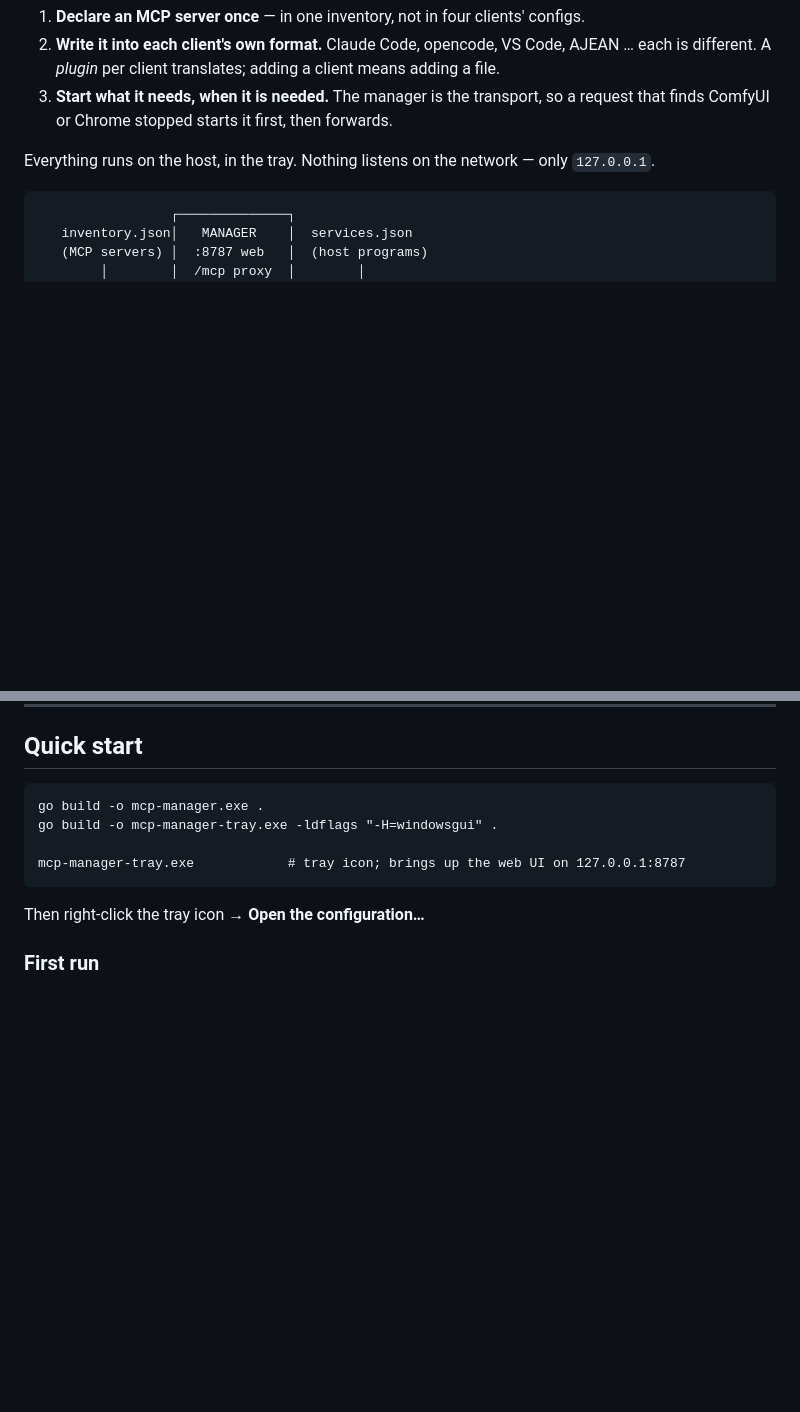
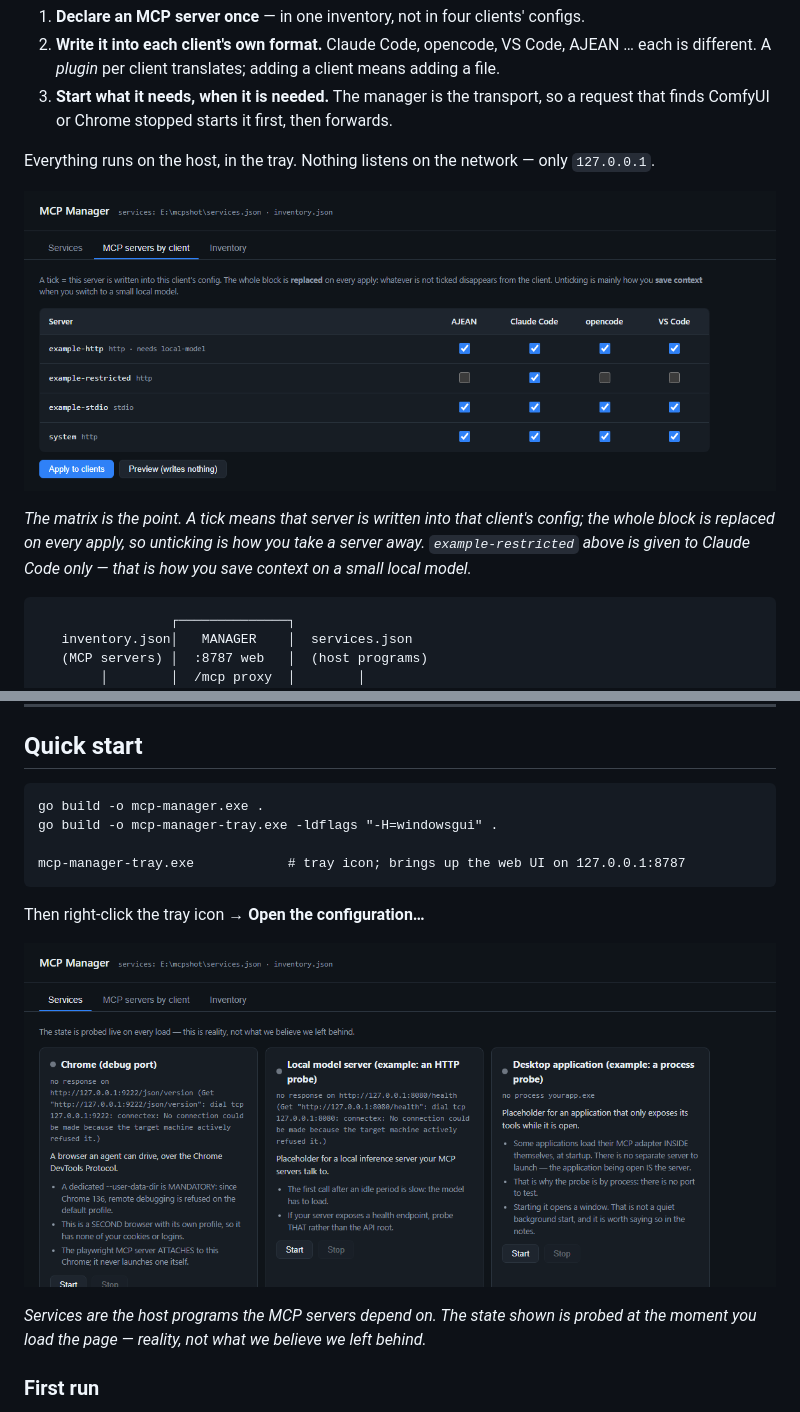
Before and after one commit to Olioli4/mcp-manager, a Markdown page: README.md, 2 parts joined by grey strips. GitHub-like rendering; pictures changed too: docs/matrix.png (added), docs/services.png (added); blank space fills up the shorter version.

Commit message:
Add CI, and screenshots for the README
CI on every push and pull request: build, vet, test with -count=1 (a cached
result proves only that the tests passed BEFORE the change), gofmt, and a check
that the example configs are present and parse. The release workflow only fires
on a tag, so until now a contribution got no signal at all until it was already
being released.

It runs on windows-latest deliberately. This is a Windows program — it starts
and stops native processes, drives the tray, and speaks to the Chrome DevTools
Protocol. Testing it on Linux would test a program nobody runs.

Screenshots, which the README had none of for a tool whose whole surface is a
tray icon and a web page. Both are captured from a throwaway instance running
services.example.json on a spare port, so they show the tool rather than one
particular machine's configuration — and the path in the header has no username
in it, which the first attempt did.

Co-Authored-By: Claude Code <noreply@anthropic.com>

````diff
--- a/README.md
+++ b/README.md
@@ -9,6 +9,12 @@ A **local, native, Docker-free** tool that owns three jobs which are really one:
    finds ComfyUI or Chrome stopped starts it first, then forwards.
 
 Everything runs on the host, in the tray. Nothing listens on the network — only `127.0.0.1`.
+
+![The matrix: which MCP servers each client receives](./docs/matrix.png)
+
+*The matrix is the point. A tick means that server is written into that client's config; the whole
+block is replaced on every apply, so unticking is how you take a server away. `example-restricted`
+above is given to Claude Code only — that is how you save context on a small local model.*
 
 ```
                  ┌──────────────┐
@@ -37,6 +43,11 @@ mcp-manager-tray.exe            # tray icon; brings up the web UI on 127.0.0.1:8
 ```
 
 Then right-click the tray icon → **Open the configuration…**
+
+![The Services tab: every program probed live, with why it exists and how to start it](./docs/services.png)
+
+*Services are the host programs the MCP servers depend on. The state shown is probed at the moment
+you load the page — reality, not what we believe we left behind.*
 
 ### First run
 
````
Also changed, not shown: 1 other file.
